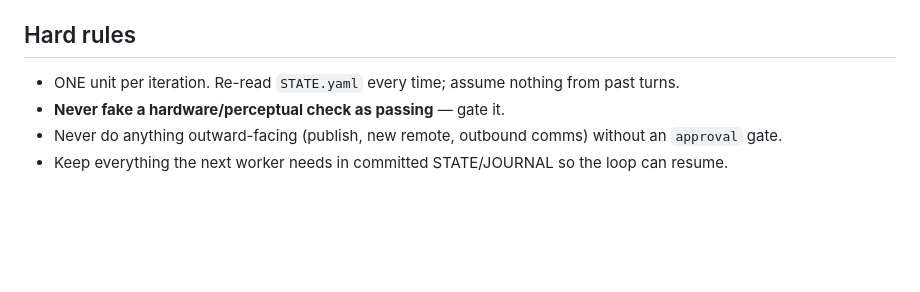
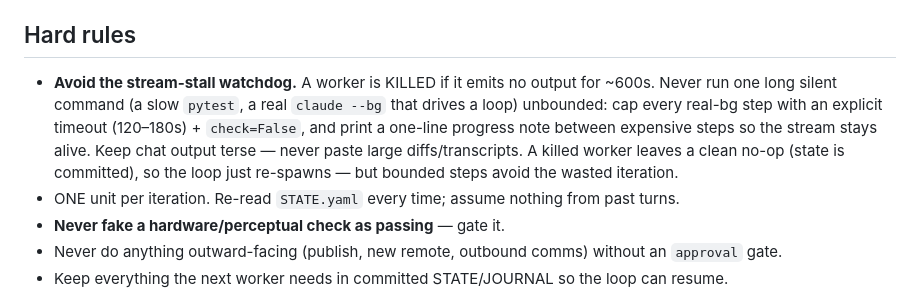
Before and after one commit to Ancient23/Reacher, a Markdown page: .claude/commands/drive-roadmap.md, the part around the change. Rendered like a GitHub page; blank space fills up the shorter version.

Commit message:
docs(drive-roadmap): add stream-stall watchdog guidance to worker contract
Workers were repeatedly killed by the ~600s no-output watchdog. Bake in the
mitigation (bound real-bg steps with a timeout, emit progress between steps,
terse output) so future fresh-context workers avoid the wasted iteration.

Co-Authored-By: Claude Opus 4.8 (1M context) <noreply@anthropic.com>
Claude-Session: https://claude.ai/code/session_019nyyXSgpPKE7TV6zbZkNu2

```diff
--- a/.claude/commands/drive-roadmap.md
+++ b/.claude/commands/drive-roadmap.md
@@ -47,6 +47,12 @@ in committed git state — trust only the files named here, not any memory of pr
    - could not complete the unit (tests red / blocked) → `ROADMAP_STATE: FAILED`
 
 ## Hard rules
+- **Avoid the stream-stall watchdog.** A worker is KILLED if it emits no output for ~600s. Never
+  run one long silent command (a slow `pytest`, a real `claude --bg` that drives a loop) unbounded:
+  cap every real-bg step with an explicit timeout (120–180s) + `check=False`, and print a one-line
+  progress note between expensive steps so the stream stays alive. Keep chat output terse — never
+  paste large diffs/transcripts. A killed worker leaves a clean no-op (state is committed), so the
+  loop just re-spawns — but bounded steps avoid the wasted iteration.
 - ONE unit per iteration. Re-read `STATE.yaml` every time; assume nothing from past turns.
 - **Never fake a hardware/perceptual check as passing** — gate it.
 - Never do anything outward-facing (publish, new remote, outbound comms) without an `approval` gate.
```
